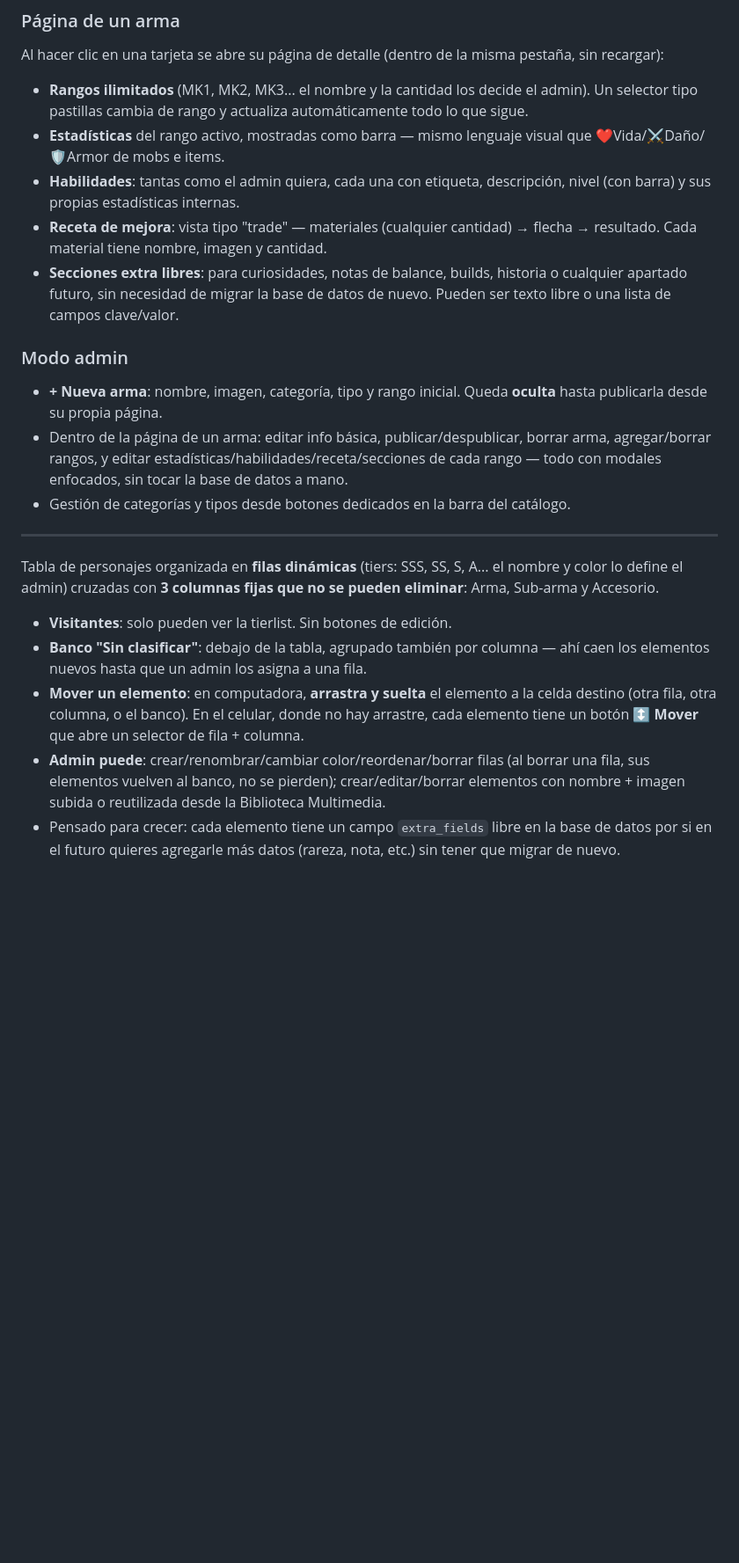
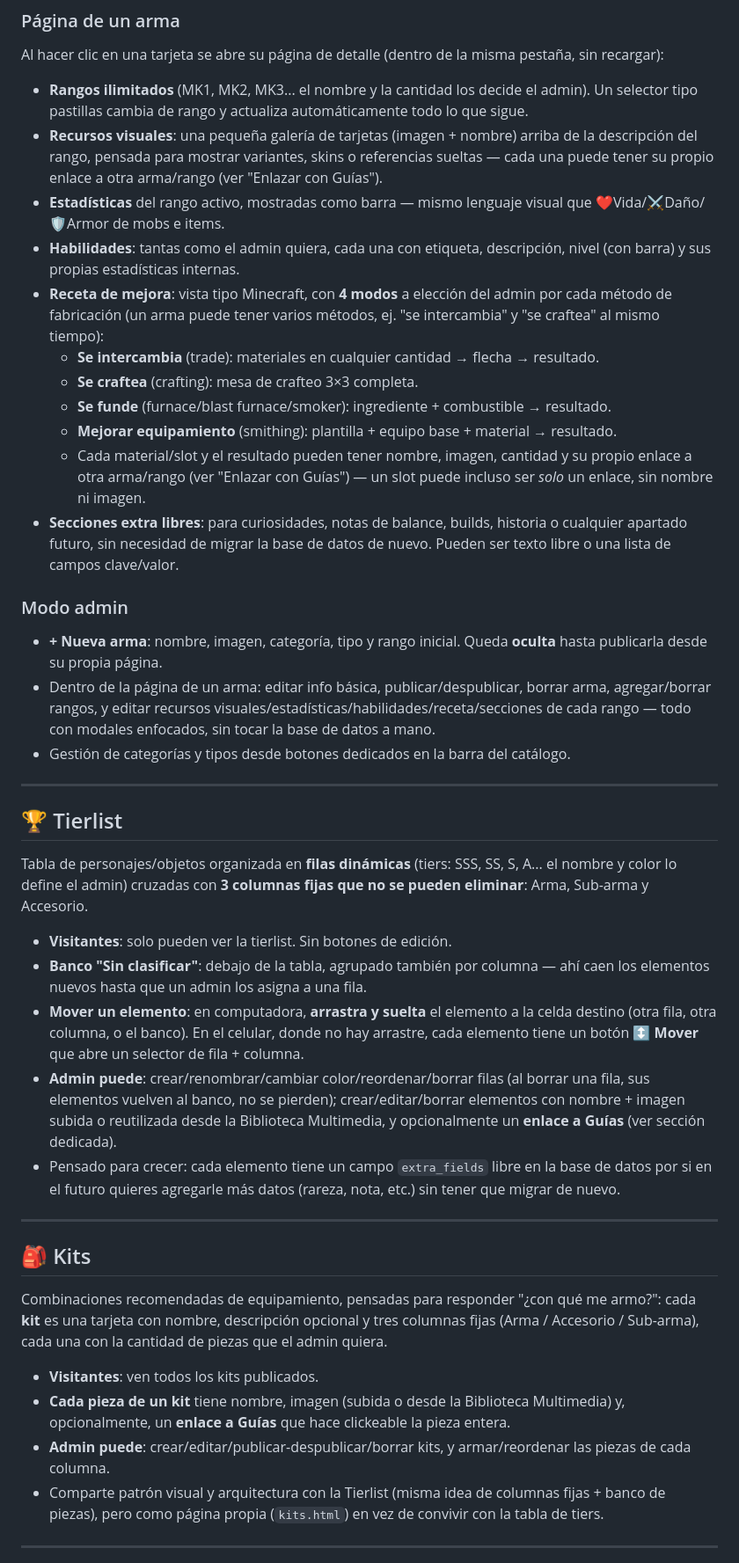
Before and after one commit to Empity001/Crpg, a Markdown page: README.md, the part around one of its changes. Shown at 88% size. GitHub-like rendering; blank space fills up the shorter version.

Commit message:
Revise README for enhanced clarity and detail
Updated README to include new features and structure.

```diff
--- a/README.md
+++ b/README.md
@@ -118,23 +120,45 @@ Catálogo de armas independiente del sistema de Logs, con su propia búsqueda y
 Al hacer clic en una tarjeta se abre su página de detalle (dentro de la misma pestaña, sin recargar):
 
 - **Rangos ilimitados** (MK1, MK2, MK3... el nombre y la cantidad los decide el admin). Un selector tipo pastillas cambia de rango y actualiza automáticamente todo lo que sigue.
+- **Recursos visuales**: una pequeña galería de tarjetas (imagen + nombre) arriba de la descripción del rango, pensada para mostrar variantes, skins o referencias sueltas — cada una puede tener su propio enlace a otra arma/rango (ver "Enlazar con Guías").
 - **Estadísticas** del rango activo, mostradas como barra — mismo lenguaje visual que ❤️Vida/⚔️Daño/🛡Armor de mobs e items.
 - **Habilidades**: tantas como el admin quiera, cada una con etiqueta, descripción, nivel (con barra) y sus propias estadísticas internas.
-- **Receta de mejora**: vista tipo "trade" — materiales (cualquier cantidad) → flecha → resultado. Cada material tiene nombre, imagen y cantidad.
+- **Receta de mejora**: vista tipo Minecraft, con **4 modos** a elección del admin por cada método de fabricación (un arma puede tener varios métodos, ej. "se intercambia" y "se craftea" al mismo tiempo):
+  - **Se intercambia** (trade): materiales en cualquier cantidad → flecha → resultado.
+  - **Se craftea** (crafting): mesa de crafteo 3×3 completa.
+  - **Se funde** (furnace/blast furnace/smoker): ingrediente + combustible → resultado.
+  - **Mejorar equipamiento** (smithing): plantilla + equipo base + material → resultado.
+  - Cada material/slot y el resultado pueden tener nombre, imagen, cantidad y su propio enlace a otra arma/rango (ver "Enlazar con Guías") — un slot puede incluso ser *solo* un enlace, sin nombre ni imagen.
 - **Secciones extra libres**: para curiosidades, notas de balance, builds, historia o cualquier apartado futuro, sin necesidad de migrar la base de datos de nuevo. Pueden ser texto libre o una lista de campos clave/valor.
 
 ### Modo admin
 
 - **+ Nueva arma**: nombre, imagen, categoría, tipo y rango inicial. Queda **oculta** hasta publicarla desde su propia página.
-- Dentro de la página de un arma: editar info básica, publicar/despublicar, borrar arma, agregar/borrar rangos, y editar estadísticas/habilidades/receta/secciones de cada rango — todo con modales enfocados, sin tocar la base de datos a mano.
+- Dentro de la página de un arma: editar info básica, publicar/despublicar, borrar arma, agregar/borrar rangos, y editar recursos visuales/estadísticas/habilidades/receta/secciones de cada rango — todo con modales enfocados, sin tocar la base de datos a mano.
 - Gestión de categorías y tipos desde botones dedicados en la barra del catálogo.
 
 ---
 
-Tabla de personajes organizada en **filas dinámicas** (tiers: SSS, SS, S, A... el nombre y color lo define el admin) cruzadas con **3 columnas fijas que no se pueden eliminar**: Arma, Sub-arma y Accesorio.
+## 🏆 Tierlist
+
+Tabla de personajes/objetos organizada en **filas dinámicas** (tiers: SSS, SS, S, A... el nombre y color lo define el admin) cruzadas con **3 columnas fijas que no se pueden eliminar**: Arma, Sub-arma y Accesorio.
 
 - **Visitantes**: solo pueden ver la tierlist. Sin botones de edición.
 - **Banco "Sin clasificar"**: debajo de la tabla, agrupado también por columna — ahí caen los elementos nuevos hasta que un admin los asigna a una fila.
 - **Mover un elemento**: en computadora, **arrastra y suelta** el elemento a la celda destino (otra fila, otra columna, o el banco). En el celular, donde no hay arrastre, cada elemento tiene un botón **↕ Mover** que abre un selector de fila + columna.
-- **Admin puede**: crear/renombrar/cambiar color/reordenar/borrar filas (al borrar una fila, sus elementos vuelven al banco, no se pierden); crear/editar/borrar elementos con nombre + imagen subida o reutilizada desde la Biblioteca Multimedia.
+- **Admin puede**: crear/renombrar/cambiar color/reordenar/borrar filas (al borrar una fila, sus elementos vuelven al banco, no se pierden); crear/editar/borrar elementos con nombre + imagen subida o reutilizada desde la Biblioteca Multimedia, y opcionalmente un **enlace a Guías** (ver sección dedicada).
 - Pensado para crecer: cada elemento tiene un campo `extra_fields` libre en la base de datos por si en el futuro quieres agregarle más datos (rareza, nota, etc.) sin tener que migrar de nuevo.
+
+---
+
+## 🎒 Kits
+
+Combinaciones recomendadas de equipamiento, pensadas para responder "¿con qué me armo?": cada **kit** es una tarjeta con nombre, descripción opcional y tres columnas fijas (Arma / Accesorio / Sub-arma), cada una con la cantidad de piezas que el admin quiera.
+
+- **Visitantes**: ven todos los kits publicados.
+- **Cada pieza de un kit** tiene nombre, imagen (subida o desde la Biblioteca Multimedia) y, opcionalmente, un **enlace a Guías** que hace clickeable la pieza entera.
+- **Admin puede**: crear/editar/publicar-despublicar/borrar kits, y armar/reordenar las piezas de cada columna.
+- Comparte patrón visual y arquitectura con la Tierlist (misma idea de columnas fijas + banco de piezas), pero como página propia (`kits.html`) en vez de convivir con la tabla de tiers.
+
+---
+
```
Also changed, not shown: other parts of README.md (+55 -15 lines).
